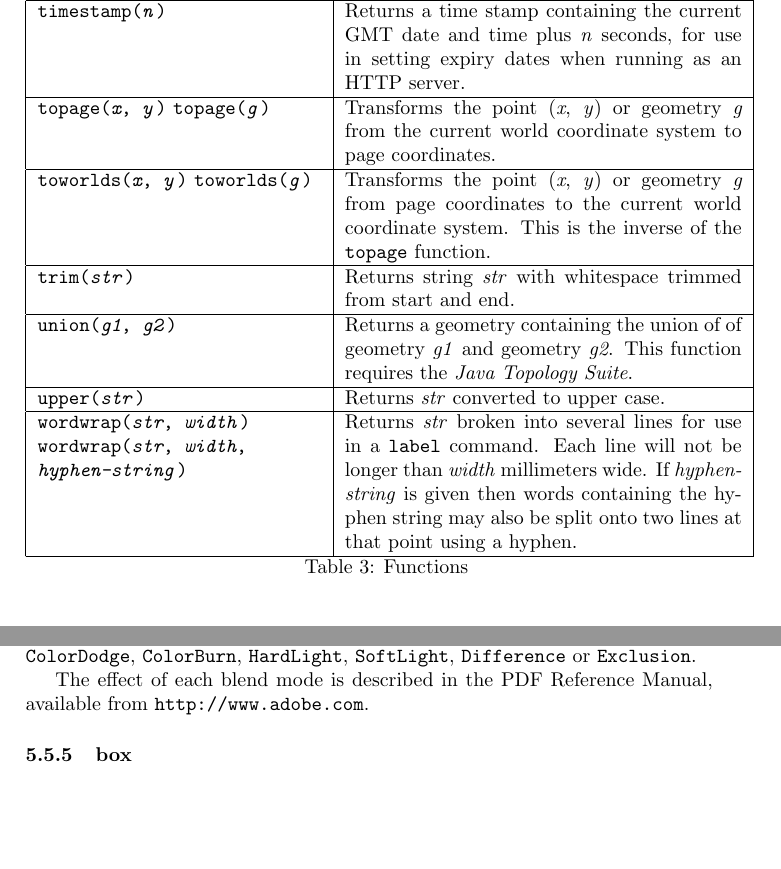
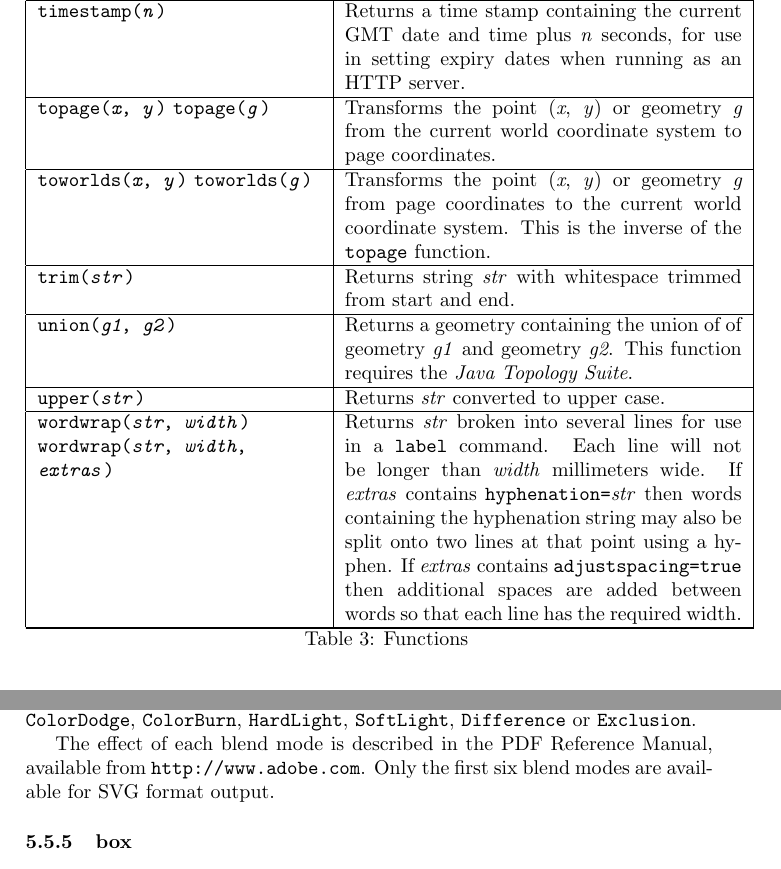
Before and after one commit to simoc/mapyrus, a LaTeX document (userdoc/mapyrus.tex, which reads userdoc/reference.tex): two parts of pages 53 and 59 of 83, joined at a grey line, cut so that both start at the same text, the shorter picture padded with empty space. Compiled offline with pdfLaTeX.

Commit message:
Describe new wordwrap options, blend modes for SVG output.

```diff
--- a/userdoc/reference.tex
+++ b/userdoc/reference.tex
@@ -537,13 +537,17 @@ Returns \textit{str} converted to upper case. \\
 \hline
 
 \texttt{wordwrap(\textit{str}, \textit{width})}
-\texttt{wordwrap(\textit{str}, \textit{width}, \textit{hyphen-string})} &
+\texttt{wordwrap(\textit{str}, \textit{width}, \textit{extras})} &
 Returns \textit{str} broken into several lines for
 use in a \texttt{label} command.
 Each line will not be
 longer than \textit{width} millimeters wide.
-If \textit{hyphen-string} is given then words containing the hyphen
-string may also be split onto two lines at that point using a hyphen. \\
+If \textit{extras} contains \texttt{hyphenation=}\textit{str} then
+words containing the hyphenation
+string may also be split onto two lines at that point using a hyphen.
+If \textit{extras} contains \texttt{adjustspacing=true} then
+additional spaces are added between words so that each line has the
+required width.  \\
 
 \hline
 \end{longtable}
@@ -1029,6 +1033,7 @@ Blend mode is one of \texttt{Normal},
 
 The effect of each blend mode is described in the PDF Reference Manual,
 available from \texttt{http://www.adobe.com}.
+Only the first six blend modes are available for SVG format output.
 
 \subsubsection{box}
 
```
